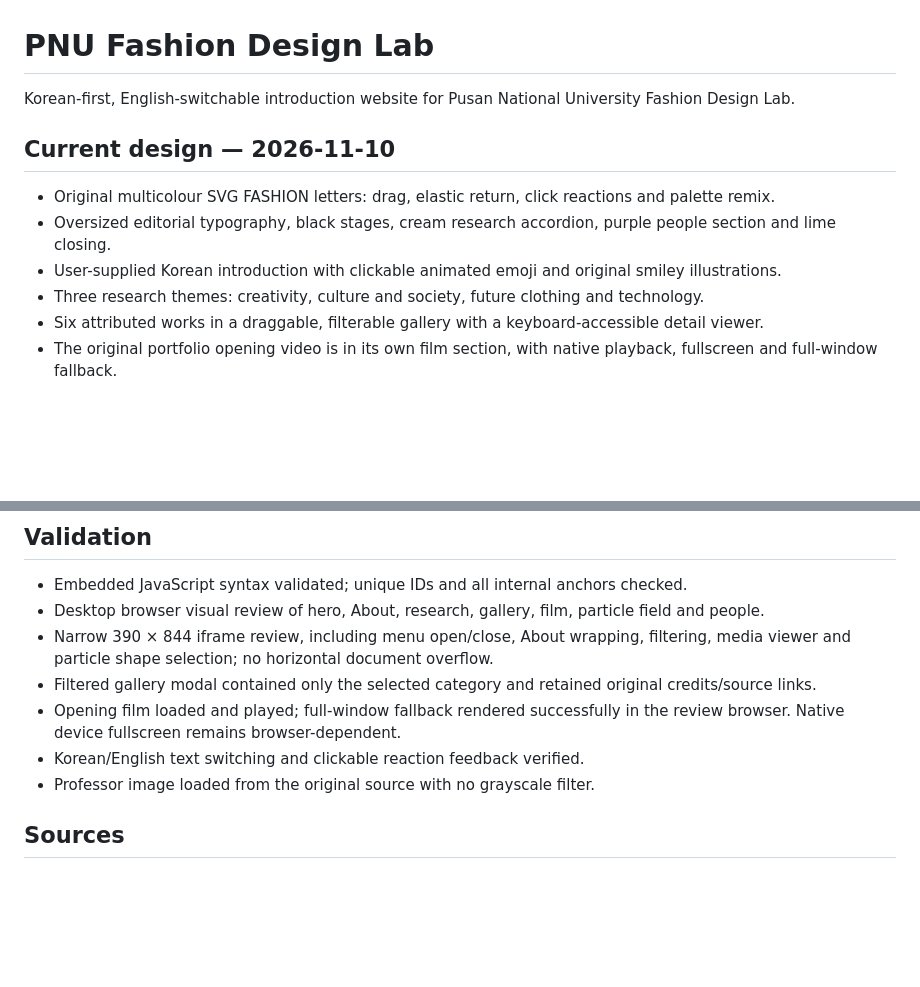
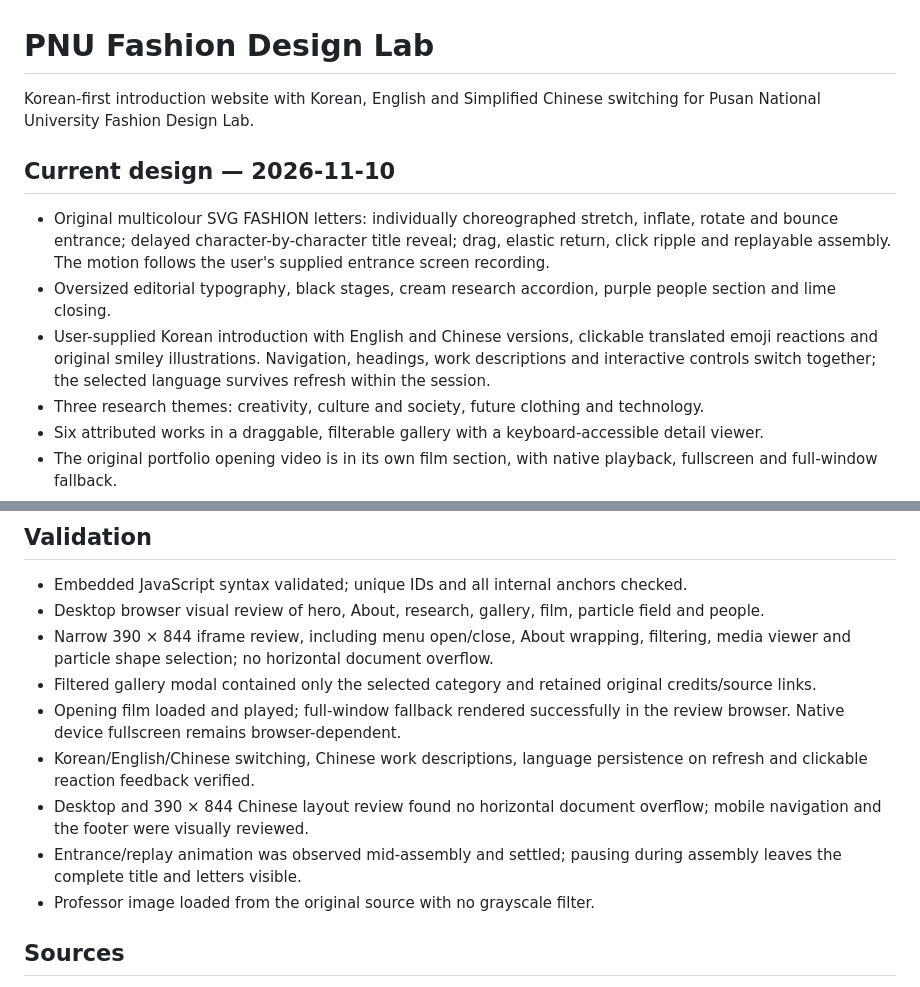
Before and after one commit to lidesheng-lab/-lidesheng-lab.github.io, a Markdown page: pnu-fashion-lab/README.md, 2 parts joined by grey strips. Rendered like a GitHub page; blank space fills up the shorter version.

Commit message:
Document three-language support and elastic hero entrance validation

```diff
--- a/pnu-fashion-lab/README.md
+++ b/pnu-fashion-lab/README.md
@@ -1,12 +1,12 @@
 # PNU Fashion Design Lab
 
-Korean-first, English-switchable introduction website for Pusan National University Fashion Design Lab.
+Korean-first introduction website with Korean, English and Simplified Chinese switching for Pusan National University Fashion Design Lab.
 
 ## Current design — 2026-11-10
 
-- Original multicolour SVG FASHION letters: drag, elastic return, click reactions and palette remix.
+- Original multicolour SVG FASHION letters: individually choreographed stretch, inflate, rotate and bounce entrance; delayed character-by-character title reveal; drag, elastic return, click ripple and replayable assembly. The motion follows the user's supplied entrance screen recording.
 - Oversized editorial typography, black stages, cream research accordion, purple people section and lime closing.
-- User-supplied Korean introduction with clickable animated emoji and original smiley illustrations.
+- User-supplied Korean introduction with English and Chinese versions, clickable translated emoji reactions and original smiley illustrations. Navigation, headings, work descriptions and interactive controls switch together; the selected language survives refresh within the session.
 - Three research themes: creativity, culture and society, future clothing and technology.
 - Six attributed works in a draggable, filterable gallery with a keyboard-accessible detail viewer.
 - The original portfolio opening video is in its own film section, with native playback, fullscreen and full-window fallback.
@@ -26,7 +26,9 @@ Korean-first, English-switchable introduction website for Pusan National Univers
 - Narrow 390 × 844 iframe review, including menu open/close, About wrapping, filtering, media viewer and particle shape selection; no horizontal document overflow.
 - Filtered gallery modal contained only the selected category and retained original credits/source links.
 - Opening film loaded and played; full-window fallback rendered successfully in the review browser. Native device fullscreen remains browser-dependent.
-- Korean/English text switching and clickable reaction feedback verified.
+- Korean/English/Chinese switching, Chinese work descriptions, language persistence on refresh and clickable reaction feedback verified.
+- Desktop and 390 × 844 Chinese layout review found no horizontal document overflow; mobile navigation and the footer were visually reviewed.
+- Entrance/replay animation was observed mid-assembly and settled; pausing during assembly leaves the complete title and letters visible.
 - Professor image loaded from the original source with no grayscale filter.
 
 ## Sources
```
